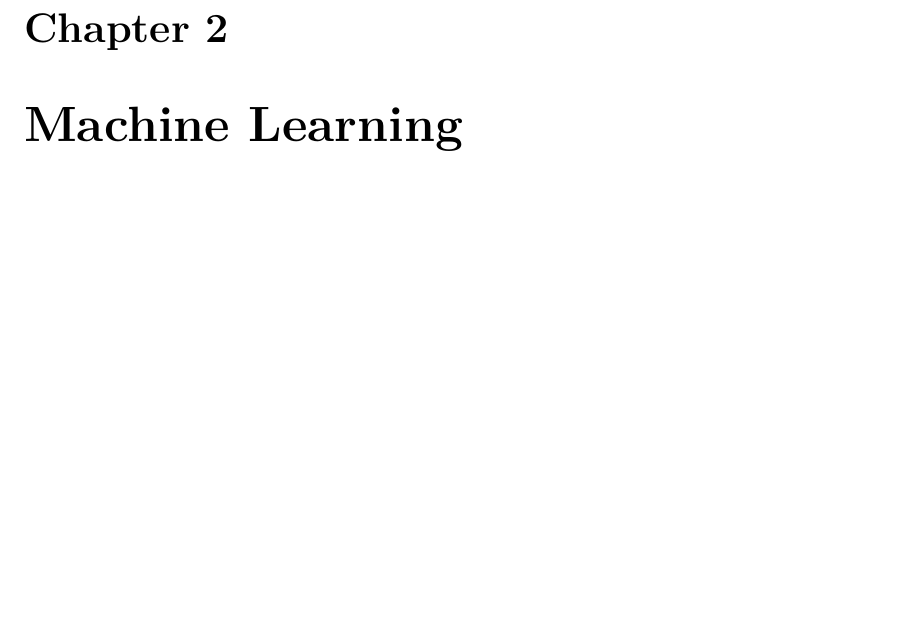
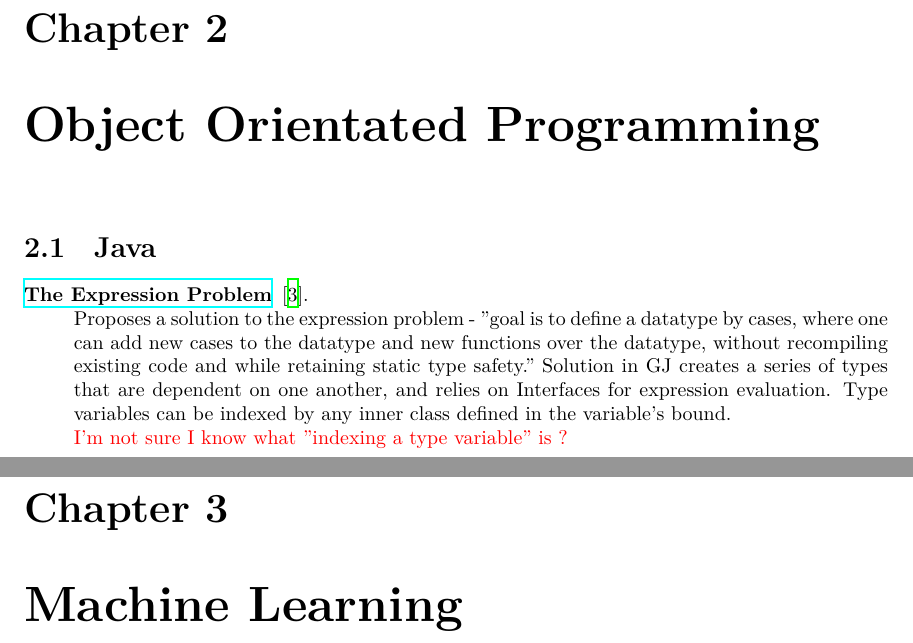
Before and after one commit to eherbert/pl-papers, a LaTeX document (main.tex, which reads parts/object_orientation.tex): part of page 3 of 4 before the commit and two parts of pages 3 and 4 of 5 after it, the two joined at a grey line, cut so that both start at the same text, the shorter picture padded with empty space. Compiled offline with XeLaTeX.

Commit message:
The Expression Problem

```diff
--- /dev/null
+++ b/parts/object_orientation.tex
@@ -0,0 +1,9 @@
+\chapter {Object Orientated Programming}
+
+\section{Java}
+
+\begin{description}
+    \item[\href{http://homepages.inf.ed.ac.uk/wadler/papers/expression/expression.txt}{The Expression Problem}] {\cite{wadler1998expression}.
+          \\ Proposes a solution to the expression problem - "goal is to define a datatype by cases, where one can add new cases to the datatype and new functions over the datatype, without recompiling existing code and while retaining static type safety." Solution in GJ creates a series of types that are dependent on one another, and relies on Interfaces for expression evaluation. Type variables can be indexed by any inner class defined in the variable's bound.
+          \\ \question{I'm not sure I know what "indexing a type variable" is ?}}
+\end{description}
```
Also changed, not shown: main.tex (+1 -0 lines), parts/functional.tex (+1 -1 lines), parts/references.bib (+7 -0 lines), main.pdf.
